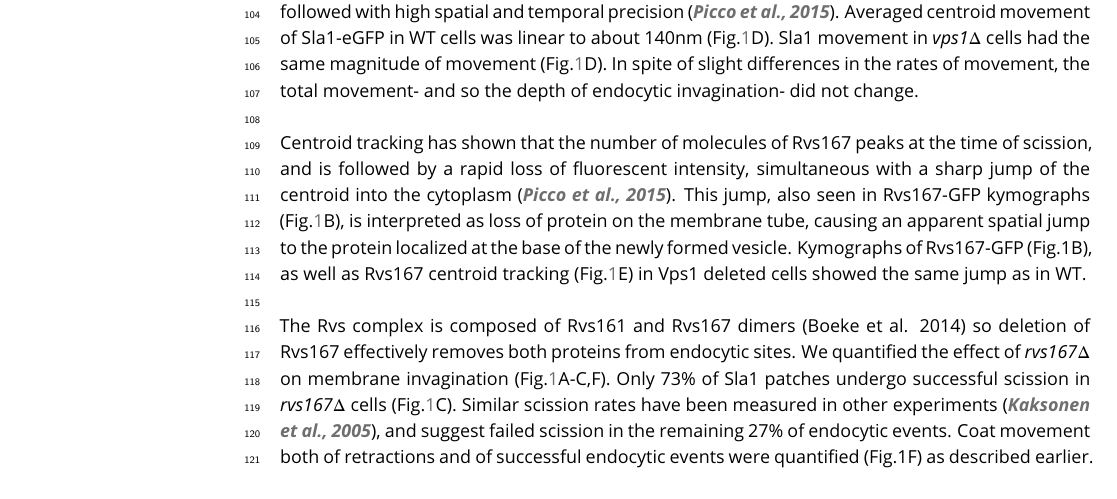
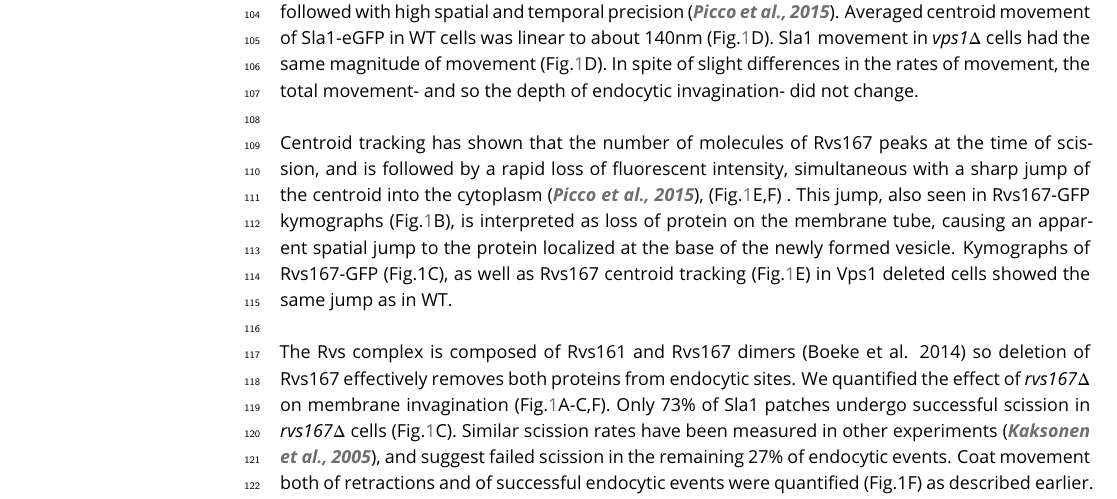
Before and after one commit to deepikaamenon/scission_paper, a LaTeX document (main.tex): part of page 4 of 24, cut so that both start at the same text. Compiled offline with pdfLaTeX.

Commit message:
txs auto checkin

```diff
--- a/main.tex
+++ b/main.tex
@@ -97,7 +97,7 @@ The total movement of the endocytic coat (Fig.\ref{vps}C,D) gives an indication
 %When different endocytic proteins are simultaneously imaged with Actin Binding Protein Abp1, Abp1 provides a frame of reference to which all the other proteins can be aligned. Abp1 is used because it is abundant at endocytic sites and therefore easily imaged. Time=0 is established as the peak of the Abp1 fluorescence intensity in respective co-tagged strains strains. Abp1 fluorescent intensity maxima in wild-type cells is concomitant with the peak of Rvs167 fluorescent intensity and is time window in which scission occurs (ref2andrea, refwanda).
 
 ~\\
-Centroid tracking has shown that the number of molecules of Rvs167 peaks at the time of  scission, and is followed by a rapid loss of fluorescent intensity, simultaneous with a sharp jump of the centroid into the cytoplasm \citep{Picco2015}. This jump, also seen in Rvs167-GFP kymographs (Fig.\ref{vps}B), is interpreted as loss of protein on the membrane tube, causing an apparent spatial jump to the protein localized at the base of the newly formed vesicle. Kymographs of Rvs167-GFP (Fig.1B), as well as Rvs167 centroid tracking (Fig.\ref{vps}E) in Vps1 deleted cells showed the same jump as in WT.
+Centroid tracking has shown that the number of molecules of Rvs167 peaks at the time of  scission, and is followed by a rapid loss of fluorescent intensity, simultaneous with a sharp jump of the centroid into the cytoplasm \citep{Picco2015}, (Fig.\ref{vps}E,F) . This jump, also seen in Rvs167-GFP kymographs (Fig.\ref{vps}B), is interpreted as loss of protein on the membrane tube, causing an apparent spatial jump to the protein localized at the base of the newly formed vesicle. Kymographs of Rvs167-GFP (Fig.1C), as well as Rvs167  centroid tracking (Fig.\ref{vps}E) in Vps1 deleted cells showed the same jump as in WT.
 
 ~\\
 The Rvs complex is composed of Rvs161 and Rvs167 dimers (Boeke et al. 2014) so deletion of Rvs167 effectively removes both proteins from endocytic sites. We quantified the effect of \textit{rvs167$\Delta$}  on membrane invagination (Fig.\ref{vps}A-C,F). Only 73\% of Sla1 patches undergo successful scission in \textit{rvs167$\Delta$}  cells (Fig.\ref{vps}C). Similar scission rates have been measured in other experiments \citep{Kaksonen2005}, and suggest failed scission in the remaining 27\% of endocytic events. Coat movement both of retractions and of successful endocytic events were quantified (Fig.1F) as described earlier. Sla1 centroid movement in both successful and retracting endocytic events in \textit{rvs167$\Delta$}  cells look similar to WT up to about 50nm (Fig.\ref{vps}F). In WT cells, Abp1 intensity begins to drop at scission time (Fig.\ref{wt_alignment}); similarly, in successful endocytic events, Abp1 intensity drops after Sla1 centroid has moved about 100nm suggesting that scission occurs at invagination lengths between 60 -100 nm (Fig.\ref{rvsdel_alignment}). That membrane scission occurs at shorter invagination lengths than in WT is corroborated  by the smaller vesicles formed in \textit{rvs167$\Delta$}  cells by Correlative light and electron microscopy (CLEM) \citep{Kukulski2012}. CLEM has moreover shown that Rvs167 localizes to endocytic sites after the invaginations are about 60nm long \citep{Kukulski2012}. Sla1 movement in \textit{rvs167$\Delta$} indicates therefore that membrane invagination is unaffected till Rvs is supposed to arrive.
```
